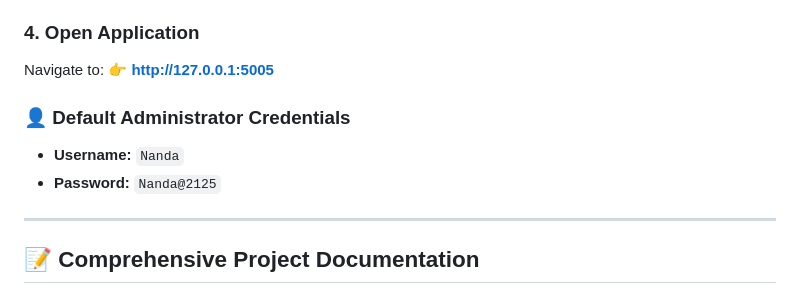
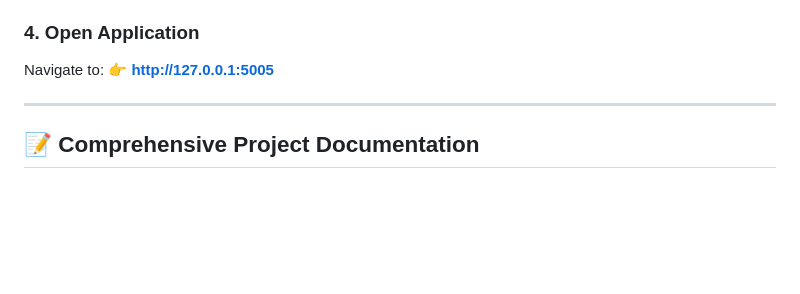
Before and after one commit to Nandamidathana/CreditCardApproval, a Markdown page: README.md, the part around the change. Rendered like a GitHub page; blank space fills up the shorter version.

Commit message:
Remove default admin credentials section
Removed default administrator credentials from README.

```diff
--- a/README.md
+++ b/README.md
@@ -96,9 +96,7 @@ python app.py
 Navigate to:
 👉 **[http://127.0.0.1:5005](http://127.0.0.1:5005)**
 
-### 👤 Default Administrator Credentials
-- **Username:** `Nanda`
-- **Password:** `Nanda@2125`
+
 
 ---
 
```
